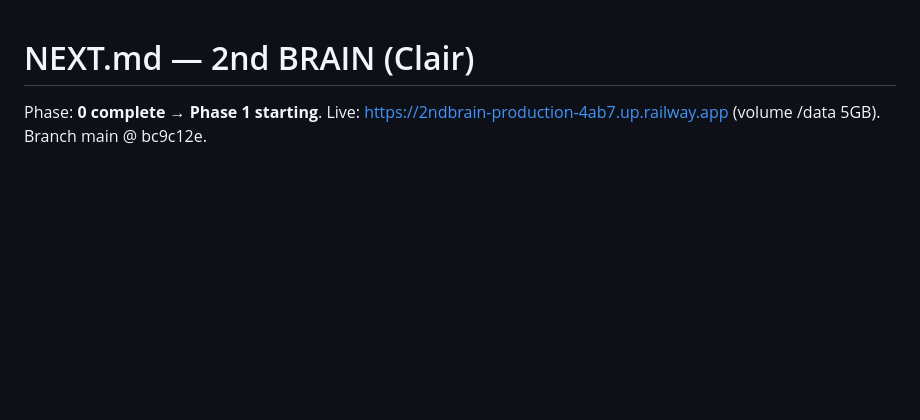
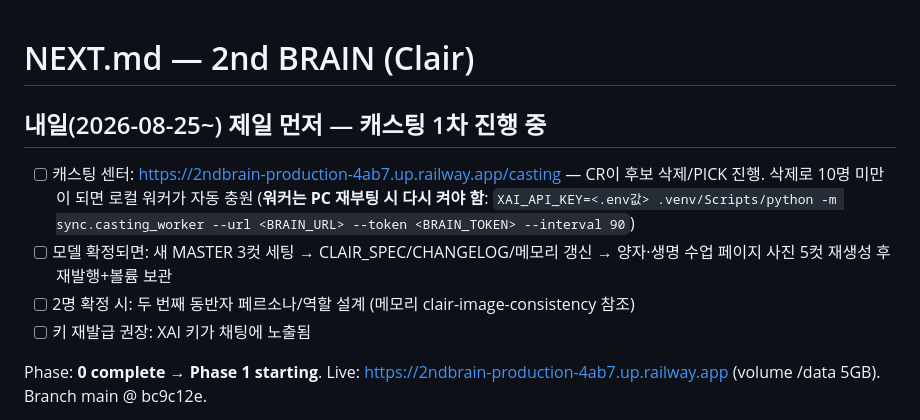
Before and after one commit to CRtheHILLS/2ndBRAIN, a Markdown page: NEXT.md, the part around the change. GitHub-like rendering; blank space fills up the shorter version.

Commit message:
docs: NEXT.md — casting round 1 in progress

```diff
--- a/NEXT.md
+++ b/NEXT.md
@@ -1,4 +1,10 @@
 # NEXT.md — 2nd BRAIN (Clair)
+
+## 내일(2026-08-25~) 제일 먼저 — 캐스팅 1차 진행 중
+- [ ] 캐스팅 센터: https://2ndbrain-production-4ab7.up.railway.app/casting — CR이 후보 삭제/PICK 진행. 삭제로 10명 미만이 되면 로컬 워커가 자동 충원 (**워커는 PC 재부팅 시 다시 켜야 함**: `XAI_API_KEY=<.env값> .venv/Scripts/python -m sync.casting_worker --url <BRAIN_URL> --token <BRAIN_TOKEN> --interval 90`)
+- [ ] 모델 확정되면: 새 MASTER 3컷 세팅 → CLAIR_SPEC/CHANGELOG/메모리 갱신 → 양자·생명 수업 페이지 사진 5컷 재생성 후 재발행+볼륨 보관
+- [ ] 2명 확정 시: 두 번째 동반자 페르소나/역할 설계 (메모리 clair-image-consistency 참조)
+- [ ] 키 재발급 권장: XAI 키가 채팅에 노출됨
 
 Phase: **0 complete → Phase 1 starting**. Live: https://2ndbrain-production-4ab7.up.railway.app (volume /data 5GB). Branch main @ bc9c12e.
 - Spec: docs/superpowers/specs/2026-08-22-2ndbrain-design.md
```
